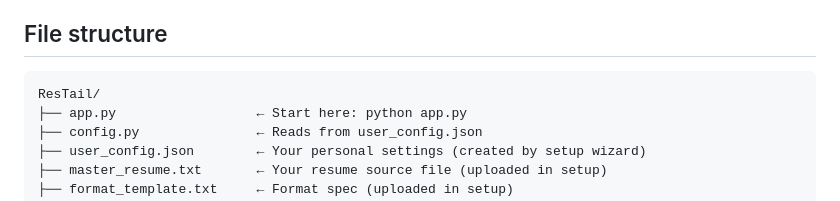
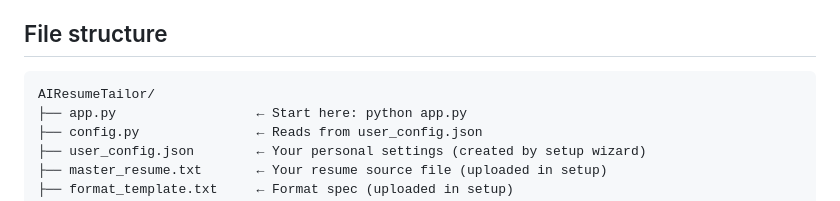
Before and after one commit to Hamju1999/AIResumeTailor, a Markdown page: README.md, the part around the change. Drawn GitHub-style.

Commit message:
Update project directory name in README

````diff
--- a/README.md
+++ b/README.md
@@ -308,7 +308,7 @@ Check the live log for "Verification FAILED" or "Validation FAILED" messages wit
 ## File structure
 
 ```
-ResTail/
+AIResumeTailor/
 ├── app.py                  ← Start here: python app.py
 ├── config.py               ← Reads from user_config.json
 ├── user_config.json        ← Your personal settings (created by setup wizard)
````
